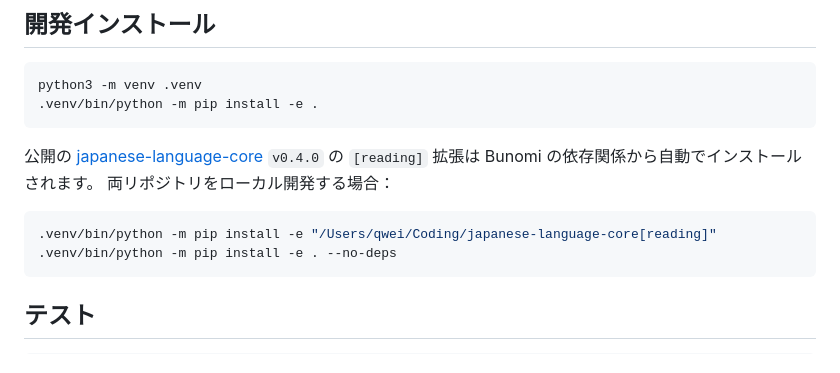
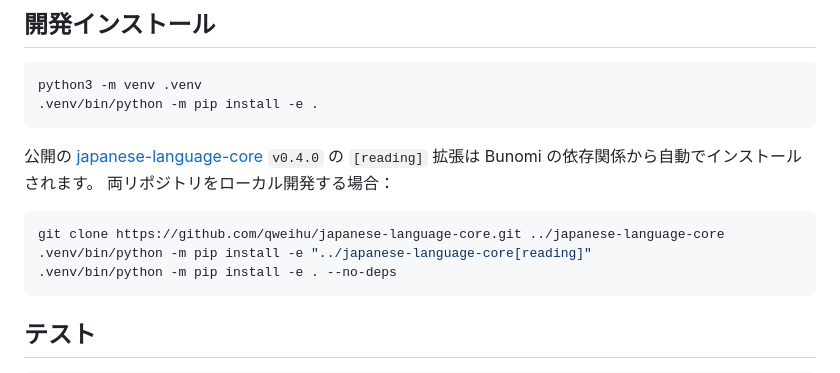
Before and after one commit to qweihu/Bunomi, a Markdown page: README.ja.md, the part around the change. Drawn GitHub-style.

````diff
--- a/README.ja.md
+++ b/README.ja.md
@@ -75,7 +75,8 @@ python3 -m venv .venv
 両リポジトリをローカル開発する場合：
 
 ```bash
-.venv/bin/python -m pip install -e "/Users/qwei/Coding/japanese-language-core[reading]"
+git clone https://github.com/qweihu/japanese-language-core.git ../japanese-language-core
+.venv/bin/python -m pip install -e "../japanese-language-core[reading]"
 .venv/bin/python -m pip install -e . --no-deps
 ```
 
````
Also changed, not shown: README.md (+2 -1 lines).
